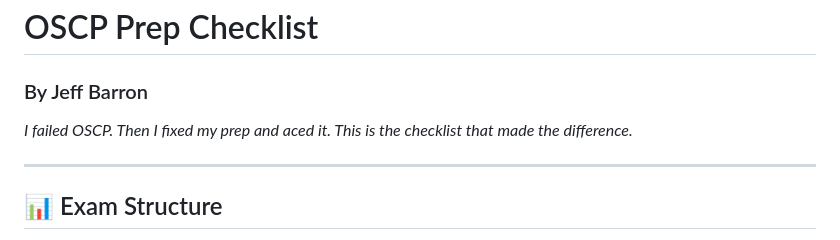
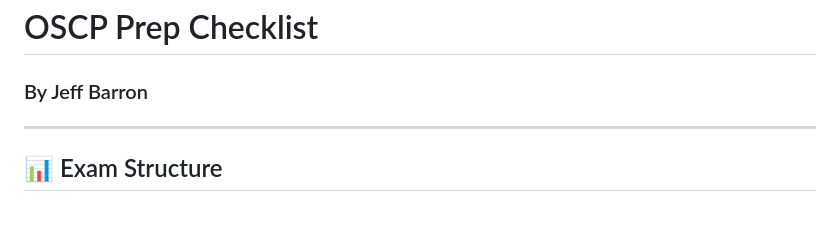
Before and after one commit to jeffaf/oscp-prep-checklist, a Markdown page: README.md, the part around the change. Rendered like a GitHub page; blank space fills up the shorter version.

Commit message:
Revise introduction to OSCP Prep Checklist
Removed personal failure statement from introduction.

```diff
--- a/README.md
+++ b/README.md
@@ -1,7 +1,5 @@
 # OSCP Prep Checklist
 ### By Jeff Barron
-
-*I failed OSCP. Then I fixed my prep and aced it. This is the checklist that made the difference.*
 
 ---
 
```
